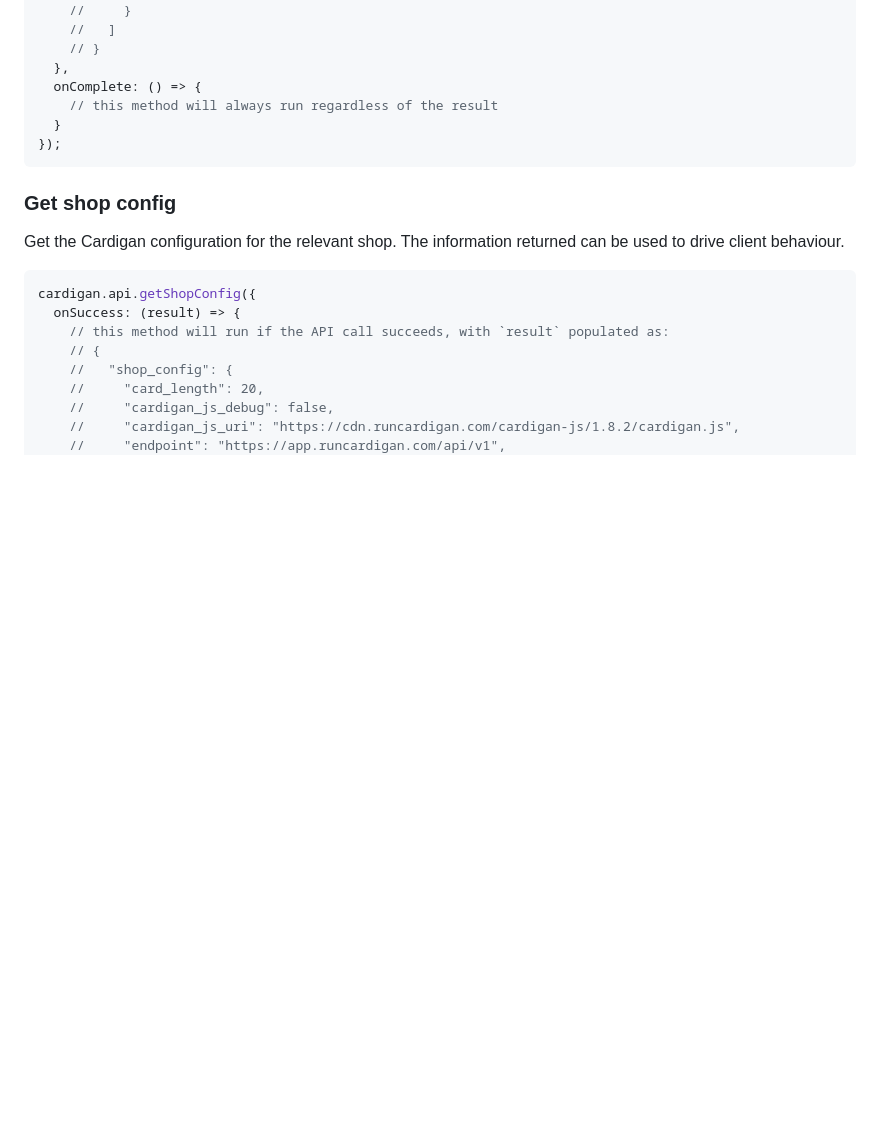
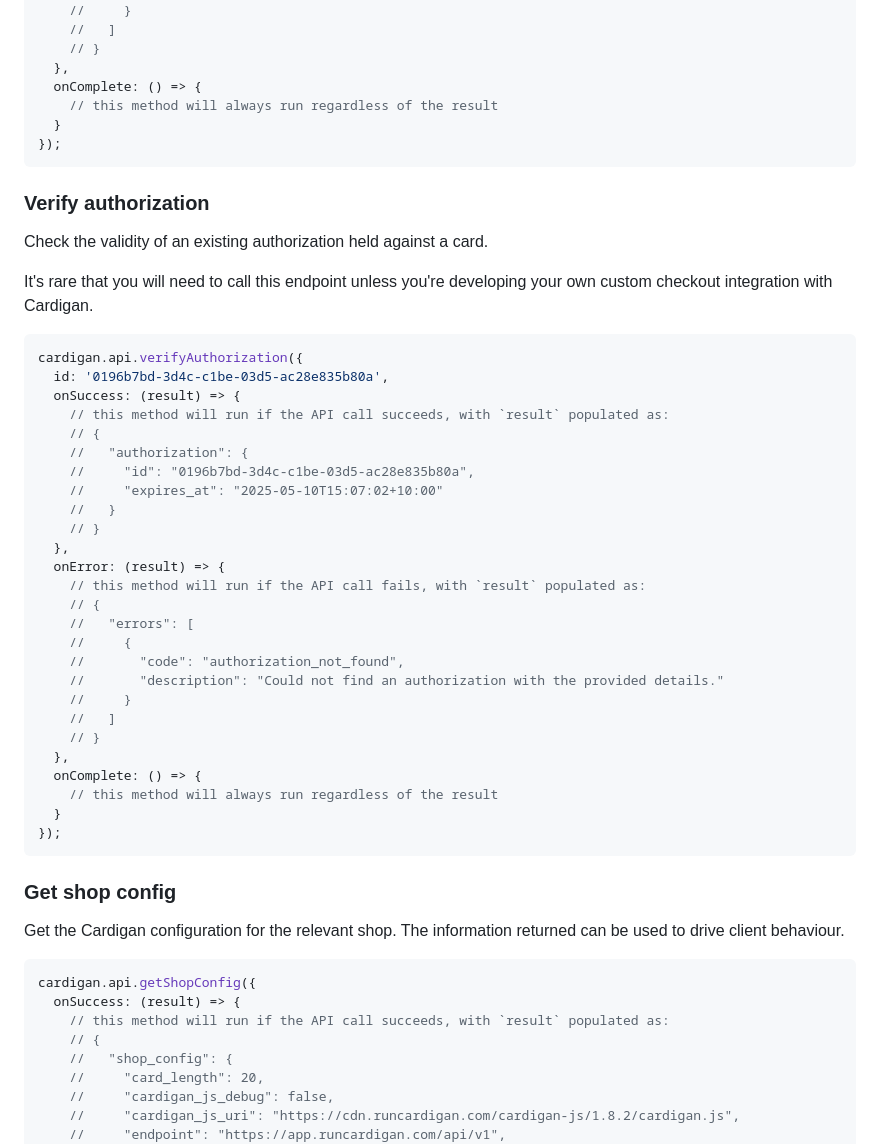
Before and after one commit to runcardigan/cardigan-js, a Markdown page: README.md, the part around the change. Rendered like a GitHub page; blank space fills up the shorter version.

Commit message:
Document verification method

````diff
--- a/README.md
+++ b/README.md
@@ -301,6 +301,40 @@ cardigan.api.removeCard({
 });
 ```
 
+### Verify authorization
+Check the validity of an existing authorization held against a card.
+
+It's rare that you will need to call this endpoint unless you're developing your own custom checkout integration with Cardigan.
+
+```js
+cardigan.api.verifyAuthorization({
+  id: '0196b7bd-3d4c-c1be-03d5-ac28e835b80a',
+  onSuccess: (result) => {
+    // this method will run if the API call succeeds, with `result` populated as:
+    // {
+    //   "authorization": {
+    //     "id": "0196b7bd-3d4c-c1be-03d5-ac28e835b80a",
+    //     "expires_at": "2025-05-10T15:07:02+10:00"
+    //   }
+    // }
+  },
+  onError: (result) => {
+    // this method will run if the API call fails, with `result` populated as:
+    // {
+    //   "errors": [
+    //     {
+    //       "code": "authorization_not_found",
+    //       "description": "Could not find an authorization with the provided details."
+    //     }
+    //   ]
+    // }
+  },
+  onComplete: () => {
+    // this method will always run regardless of the result
+  }
+});
+```
+
 ### Get shop config
 Get the Cardigan configuration for the relevant shop.
 The information returned can be used to drive client behaviour.
````
